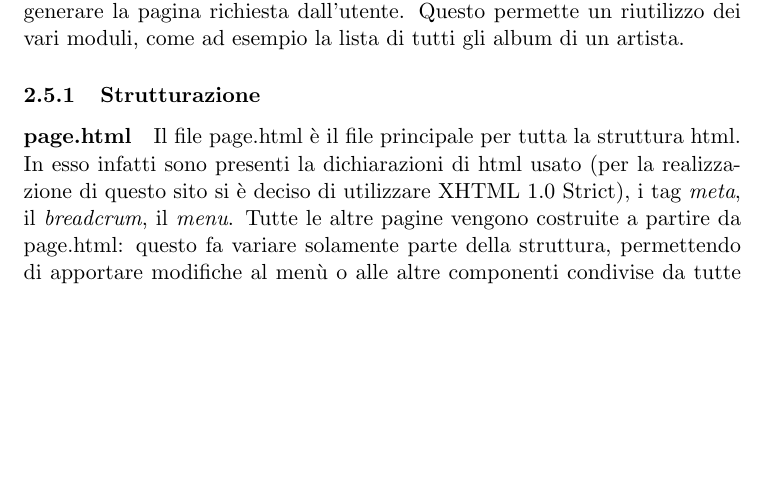
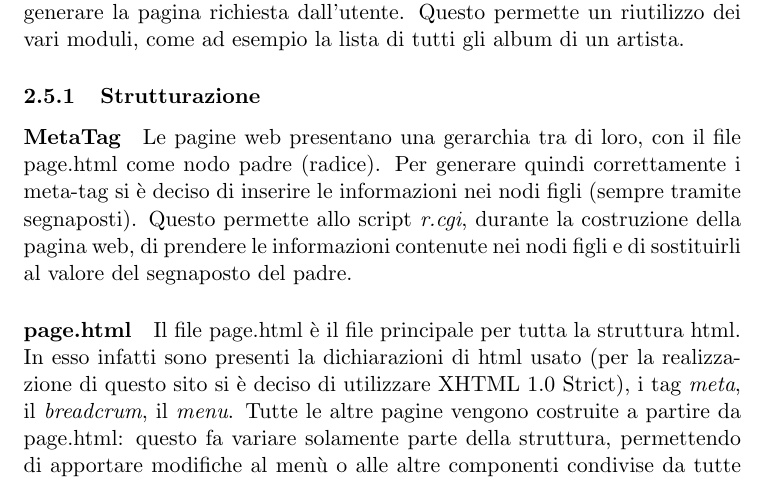
Before and after one commit to Hexamini/PassioneKaraoke, a LaTeX document (doc/main.tex, which reads doc/res/chapter/design/html.tex): part of page 12 of 13, cut so that both start at the same text, the shorter picture padded with empty space. Compiled offline with pdfLaTeX.

Commit message:
Scritto paragrafo su meta-tag

```diff
--- a/doc/res/chapter/design/html.tex
+++ b/doc/res/chapter/design/html.tex
@@ -1,6 +1,11 @@
 \subsection{HTML}
 La struttura del sito \`e stata realizzata a ``moduli'': non esistono infatti pagine complete, ma son presenti spezzoni di pagine che servono al Perl per generare la pagina richiesta dall'utente. Questo permette un riutilizzo dei vari moduli, come ad esempio la lista di tutti gli album di un artista.
 \subsubsection{Strutturazione}
+
+%da scrivere: bisogna vedere la pagina web come una struttura ad albero, dove la radice e' page e tutto il resto son nodi figli
+
+\paragraph*{MetaTag}Le pagine web presentano una gerarchia tra di loro, con il file page.html come nodo padre (radice). Per generare quindi correttamente i meta-tag si \`e deciso di inserire le informazioni nei nodi figli (sempre tramite segnaposti). Questo permette allo script \textit{r.cgi}, durante la costruzione della pagina web, di prendere le informazioni contenute nei nodi figli e di sostituirli al valore del segnaposto del padre.
+
 %IDEA: esprimere le funzionalità delle pagine principali del sito
 \paragraph*{page.html} Il file page.html \`e il file principale per tutta la struttura html. In esso infatti sono presenti la dichiarazioni di html usato (per la realizzazione di questo sito si \`e deciso di utilizzare XHTML 1.0 Strict), i tag \textit{meta}, il \textit{breadcrum}, il \textit{menu}. Tutte le altre pagine vengono costruite a partire da page.html: questo fa variare solamente parte della struttura, permettendo di apportare modifiche al men\`u o alle altre componenti condivise da tutte le pagine del sito in maniera semplice.
 
```
